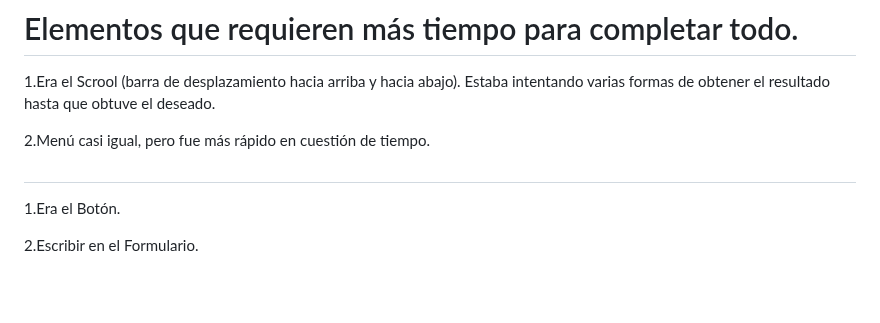
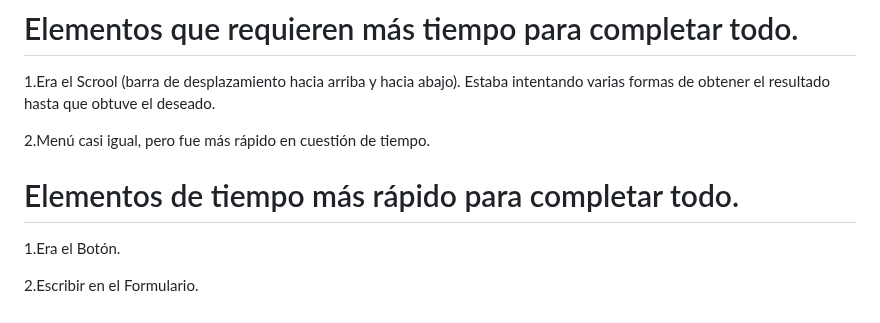
Before and after one commit to TassianaMilka/Html-and-Css_website, a Markdown page: README.md, the part around the change. GitHub-like rendering; blank space fills up the shorter version.

```diff
--- a/README.md
+++ b/README.md
@@ -168,7 +168,7 @@ Hola a todos, la creación de este proyecto tuvo como objetivo almacenar los enl
 2.Menú casi igual, pero fue más rápido en cuestión de tiempo.
 
 
-#
+# Elementos de tiempo más rápido para completar todo.
 
 1.Era el Botón.
 
```
